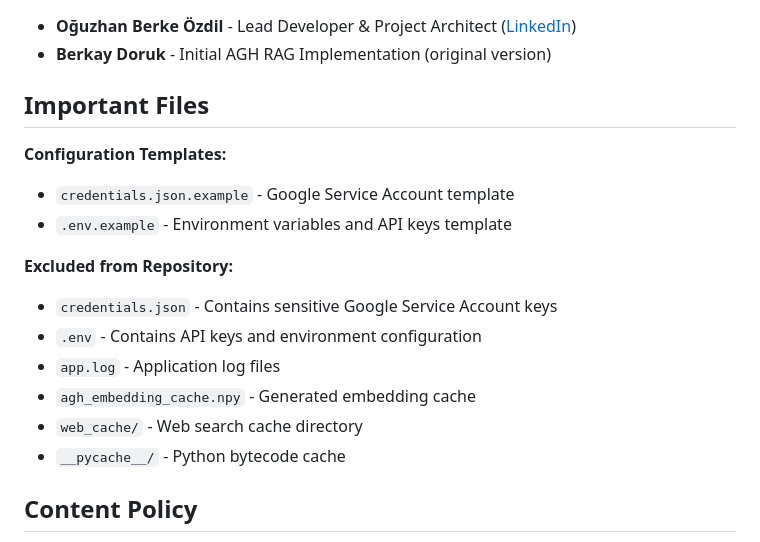
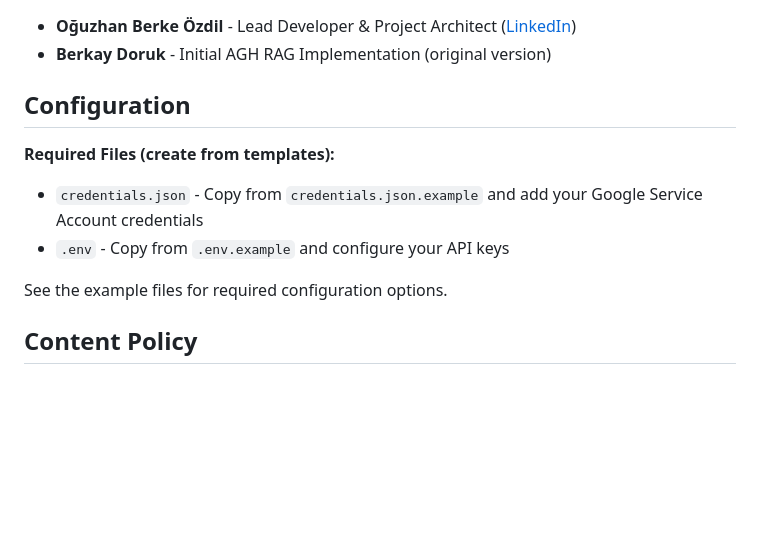
Before and after one commit to OguzhanBerkeOzdil/RakiBot, a Markdown page: README.md, the part around the change. Rendered like a GitHub page; blank space fills up the shorter version.

Commit message:
Clean up README - remove unnecessary technical details

```diff
--- a/README.md
+++ b/README.md
@@ -100,19 +100,13 @@ Subsequently, Oğuzhan Berke Özdil extensively redesigned and enhanced the syst
 - **Oğuzhan Berke Özdil** - Lead Developer & Project Architect ([LinkedIn](https://www.linkedin.com/in/oguzhanberkeozdil/))
 - **Berkay Doruk** - Initial AGH RAG Implementation (original version)
 
-## Important Files
+## Configuration
 
-**Configuration Templates:**
-- `credentials.json.example` - Google Service Account template
-- `.env.example` - Environment variables and API keys template
+**Required Files (create from templates):**
+- `credentials.json` - Copy from `credentials.json.example` and add your Google Service Account credentials
+- `.env` - Copy from `.env.example` and configure your API keys
 
-**Excluded from Repository:**
-- `credentials.json` - Contains sensitive Google Service Account keys
-- `.env` - Contains API keys and environment configuration
-- `app.log` - Application log files
-- `agh_embedding_cache.npy` - Generated embedding cache
-- `web_cache/` - Web search cache directory
-- `__pycache__/` - Python bytecode cache
+See the example files for required configuration options.
 
 ## Content Policy
 
```
